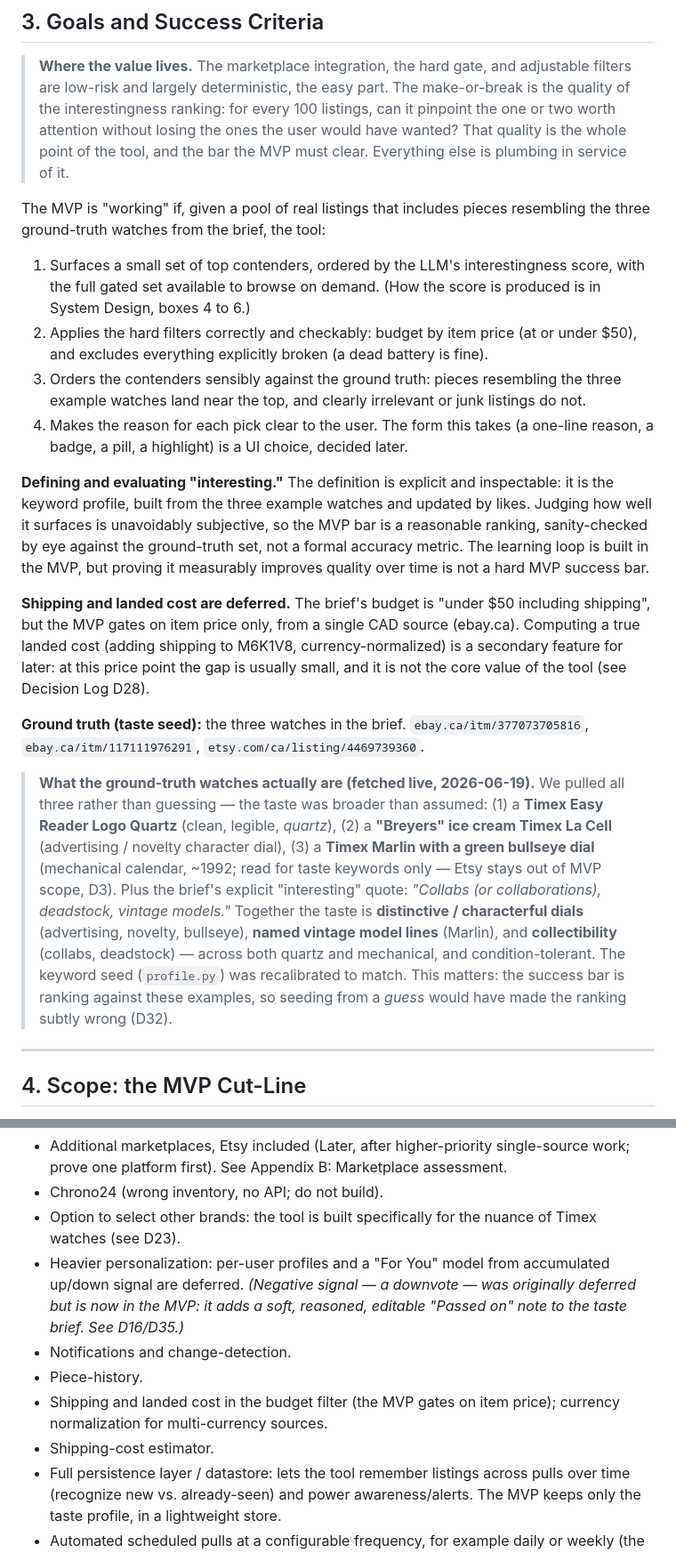
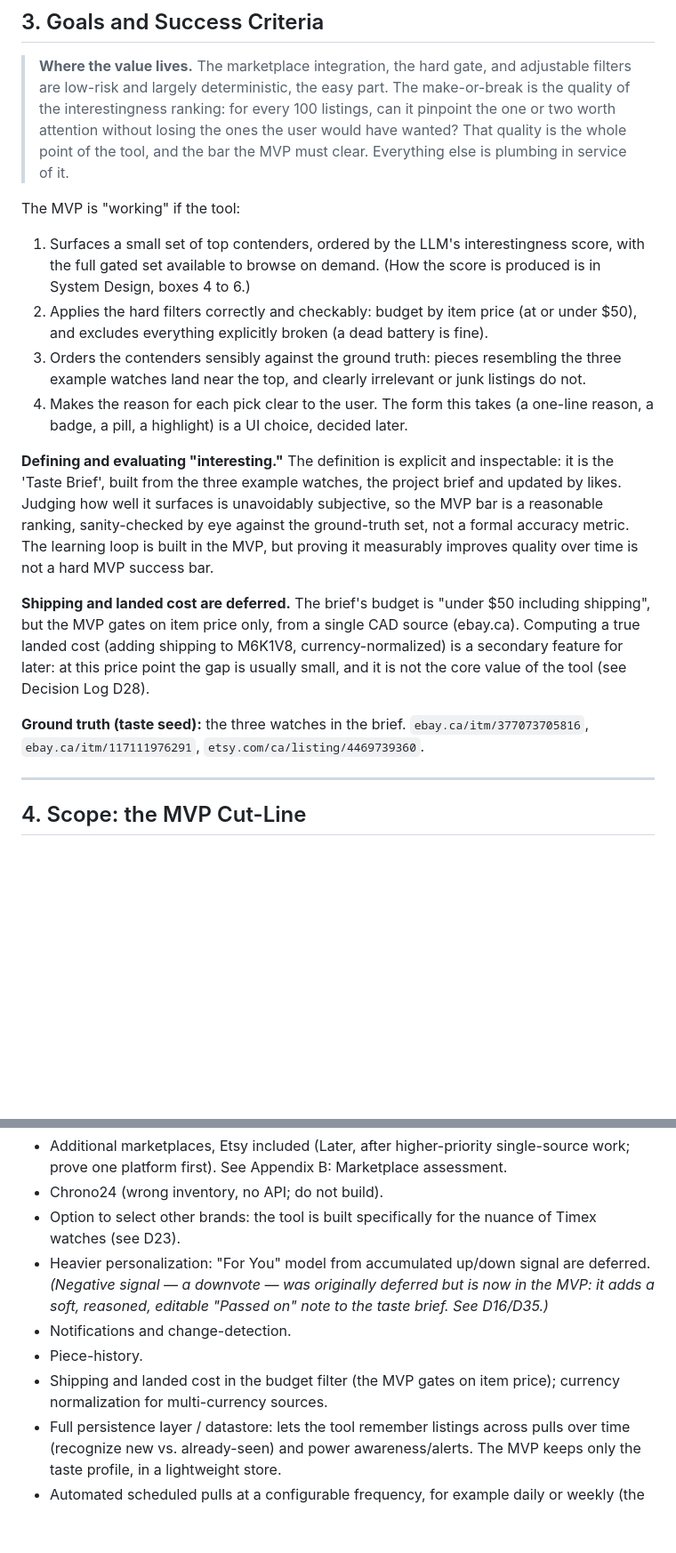
Before and after one commit to AverowRob/vintage-timex-scout, a Markdown page: README.md, 2 parts joined by grey strips. Shown at 89% size. Rendered like a GitHub page; blank space fills up the shorter version.

```diff
--- a/README.md
+++ b/README.md
@@ -53,33 +53,19 @@ These are the collector's real jobs, independent of any product: what the person
 
 > **Where the value lives.** The marketplace integration, the hard gate, and adjustable filters are low-risk and largely deterministic, the easy part. The make-or-break is the quality of the interestingness ranking: for every 100 listings, can it pinpoint the one or two worth attention without losing the ones the user would have wanted? That quality is the whole point of the tool, and the bar the MVP must clear. Everything else is plumbing in service of it.
 
-The MVP is "working" if, given a pool of real listings that includes pieces resembling the three ground-truth watches from the brief, the tool:
+The MVP is "working" if the tool:
 
 1. Surfaces a small set of top contenders, ordered by the LLM's interestingness score, with the full gated set available to browse on demand. (How the score is produced is in System Design, boxes 4 to 6.)
 2. Applies the hard filters correctly and checkably: budget by item price (at or under $50), and excludes everything explicitly broken (a dead battery is fine).
 3. Orders the contenders sensibly against the ground truth: pieces resembling the three example watches land near the top, and clearly irrelevant or junk listings do not.
 4. Makes the reason for each pick clear to the user. The form this takes (a one-line reason, a badge, a pill, a highlight) is a UI choice, decided later.
 
-**Defining and evaluating "interesting."** The definition is explicit and inspectable: it is the keyword profile, built from the three example watches and updated by likes. Judging how well it surfaces is unavoidably subjective, so the MVP bar is a reasonable ranking, sanity-checked by eye against the ground-truth set, not a formal accuracy metric. The learning loop is built in the MVP, but proving it measurably improves quality over time is not a hard MVP success bar.
+**Defining and evaluating "interesting."** The definition is explicit and inspectable: it is the 'Taste Brief', built from the three example watches, the project brief and updated by likes. Judging how well it surfaces is unavoidably subjective, so the MVP bar is a reasonable ranking, sanity-checked by eye against the ground-truth set, not a formal accuracy metric. The learning loop is built in the MVP, but proving it measurably improves quality over time is not a hard MVP success bar.
 
 **Shipping and landed cost are deferred.** The brief's budget is "under $50 including shipping", but the MVP gates on item price only, from a single CAD source (ebay.ca). Computing a true landed cost (adding shipping to M6K1V8, currency-normalized) is a secondary feature for later: at this price point the gap is usually small, and it is not the core value of the tool (see Decision Log D28).
 
 **Ground truth (taste seed):** the three watches in the brief.
 `ebay.ca/itm/377073705816`, `ebay.ca/itm/117111976291`, `etsy.com/ca/listing/4469739360`.
-
-> **What the ground-truth watches actually are (fetched live, 2026-06-19).** We
-> pulled all three rather than guessing — the taste was broader than assumed:
-> (1) a **Timex Easy Reader Logo Quartz** (clean, legible, *quartz*), (2) a
-> **"Breyers" ice cream Timex La Cell** (advertising / novelty character dial),
-> (3) a **Timex Marlin with a green bullseye dial** (mechanical calendar, ~1992;
-> read for taste keywords only — Etsy stays out of MVP scope, D3). Plus the
-> brief's explicit "interesting" quote: *"Collabs (or collaborations), deadstock,
-> vintage models."* Together the taste is **distinctive / characterful dials**
-> (advertising, novelty, bullseye), **named vintage model lines** (Marlin), and
-> **collectibility** (collabs, deadstock) — across both quartz and mechanical,
-> and condition-tolerant. The keyword seed (`profile.py`) was recalibrated to
-> match. This matters: the success bar is ranking against these examples, so
-> seeding from a *guess* would have made the ranking subtly wrong (D32).
 
 ---
 
@@ -103,11 +89,10 @@ Mapped to the jobs in Section 2, the MVP serves Discover, Triage, and a path to
 * Additional marketplaces, Etsy included (Later, after higher-priority single-source work; prove one platform first). See Appendix B: Marketplace assessment.
 * Chrono24 (wrong inventory, no API; do not build).
 * Option to select other brands: the tool is built specifically for the nuance of Timex watches (see D23).
-* Heavier personalization: per-user profiles and a "For You" model from accumulated up/down signal are deferred. *(Negative signal — a downvote — was originally deferred but is now in the MVP: it adds a soft, reasoned, editable "Passed on" note to the taste brief. See D16/D35.)*
+* Heavier personalization: "For You" model from accumulated up/down signal are deferred. *(Negative signal — a downvote — was originally deferred but is now in the MVP: it adds a soft, reasoned, editable "Passed on" note to the taste brief. See D16/D35.)*
 * Notifications and change-detection.
 * Piece-history.
 * Shipping and landed cost in the budget filter (the MVP gates on item price); currency normalization for multi-currency sources.
-* Shipping-cost estimator.
 * Full persistence layer / datastore: lets the tool remember listings across pulls over time (recognize new vs. already-seen) and power awareness/alerts. The MVP keeps only the taste profile, in a lightweight store.
 * Automated scheduled pulls at a configurable frequency, for example daily or weekly (the MVP pulls on demand).
 
```
Also changed, not shown: other parts of README.md (+5 -5 lines).
